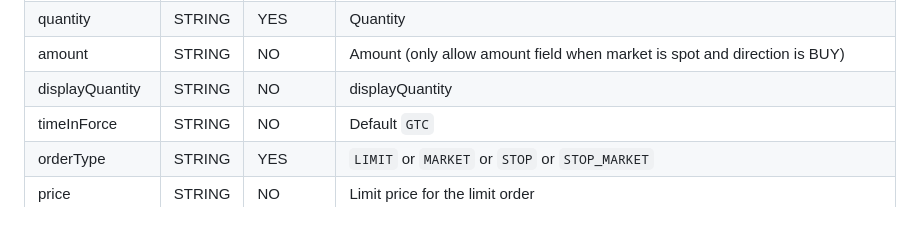
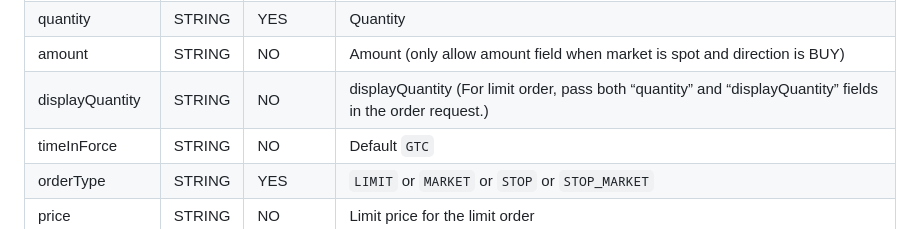
Before and after one commit to oxfun-github/oxfun-exchange-docs, a Markdown page: source/includes/_v3_restapi.md, the part around the change. Rendered like a GitHub page.

Commit message:
update desc

```diff
--- a/source/includes/_v3_restapi.md
+++ b/source/includes/_v3_restapi.md
@@ -1156,7 +1156,7 @@ marketCode | STRING | YES | Market code |
 side | STRING | YES | `BUY` or `SELL` |
 quantity | STRING | YES | Quantity |
 amount | STRING | NO | Amount (only allow amount field when market is spot and direction is BUY) |
-displayQuantity | STRING | NO | displayQuantity |
+displayQuantity | STRING | NO | displayQuantity  (For limit order, pass both “quantity” and “displayQuantity” fields in the order request.)|
 timeInForce | STRING | NO | Default `GTC` |
 orderType | STRING | YES | `LIMIT` or `MARKET` or `STOP` or `STOP_MARKET`|
 price | STRING | NO | Limit price for the limit order |
```
